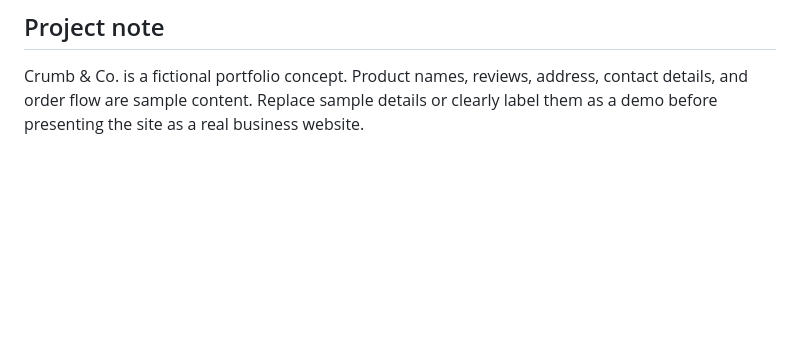
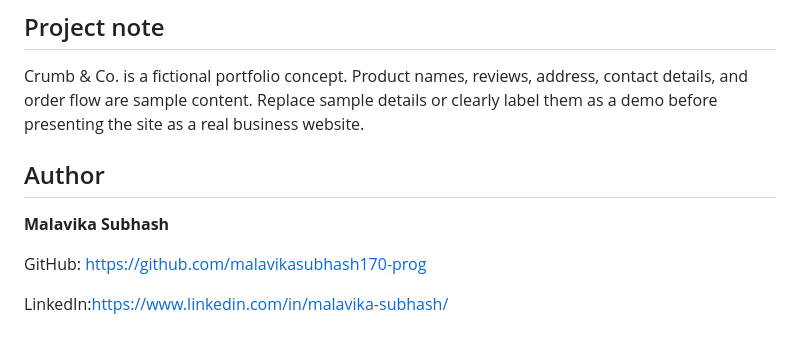
Before and after one commit to malavikasubhash170-prog/FUTURE_FS_03, a Markdown page: README.md, the part around the change. GitHub-like rendering; blank space fills up the shorter version.

```diff
--- a/README.md
+++ b/README.md
@@ -100,3 +100,11 @@ On Windows, use **Win + Shift + S**, select the area, then save the screenshot a
 ## Project note
 
 Crumb & Co. is a fictional portfolio concept. Product names, reviews, address, contact details, and order flow are sample content. Replace sample details or clearly label them as a demo before presenting the site as a real business website.
+
+## Author
+
+**Malavika Subhash**
+
+GitHub: https://github.com/malavikasubhash170-prog
+
+LinkedIn:https://www.linkedin.com/in/malavika-subhash/
```
